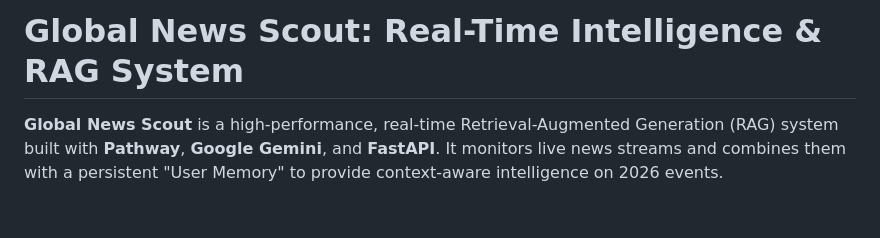
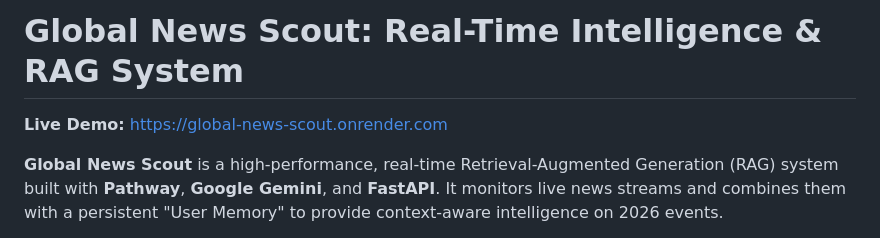
Before and after one commit to Shankit324/global-news-scout, a Markdown page: README.md, the part around the change. Drawn GitHub-style; blank space fills up the shorter version.

Commit message:
add live project link to readme

```diff
--- a/README.md
+++ b/README.md
@@ -1,4 +1,5 @@
 # Global News Scout: Real-Time Intelligence & RAG System
+**Live Demo:** [https://global-news-scout.onrender.com](https://global-news-scout.onrender.com)
 
 **Global News Scout** is a high-performance, real-time Retrieval-Augmented Generation (RAG) system built with **Pathway**, **Google Gemini**, and **FastAPI**. It monitors live news streams and combines them with a persistent "User Memory" to provide context-aware intelligence on 2026 events.
 
```
